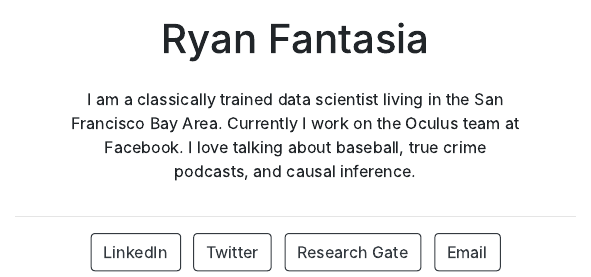
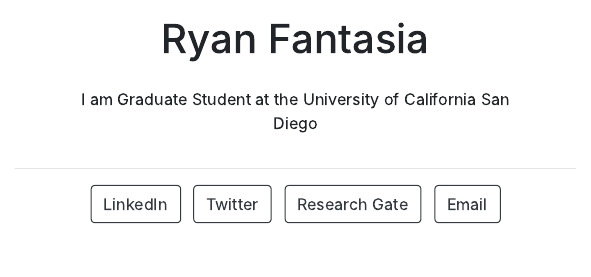
Before and after one commit to rfantasia17/RyanFantasia, an R Markdown document (index.Rmd): the page in a window 1100 px wide, from 390 px down before the commit and from 410 px down after it, so that both start at the same text. The pictures show the output file index.html that the author committed with the source, opened offline.

Commit message:
Updated Name

```diff
--- a/index.Rmd
+++ b/index.Rmd
@@ -14,6 +14,4 @@
   postcards::jolla
 ---
 
-I am a classically trained data scientist living in the San Francisco Bay Area.
-Currently I work on the Oculus team at Facebook. I love talking about baseball,
-true crime podcasts, and causal inference.
+I am Graduate Student at the University of California San Diego
```
Also changed, not shown: index.html.
